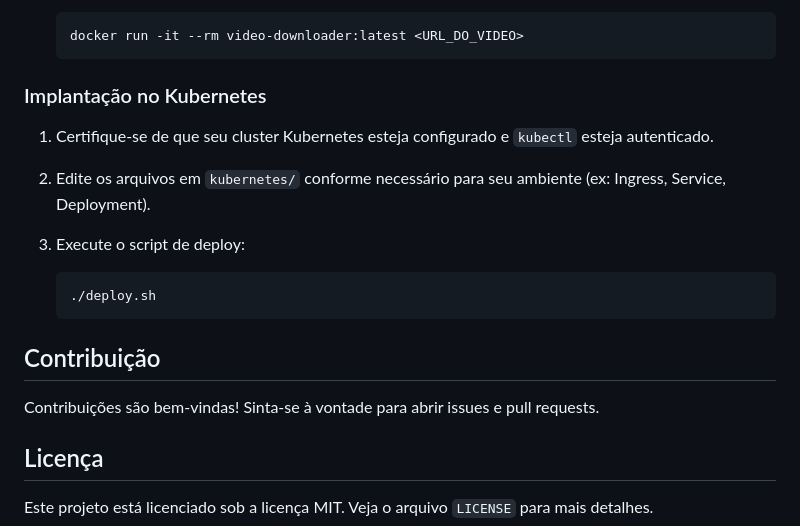
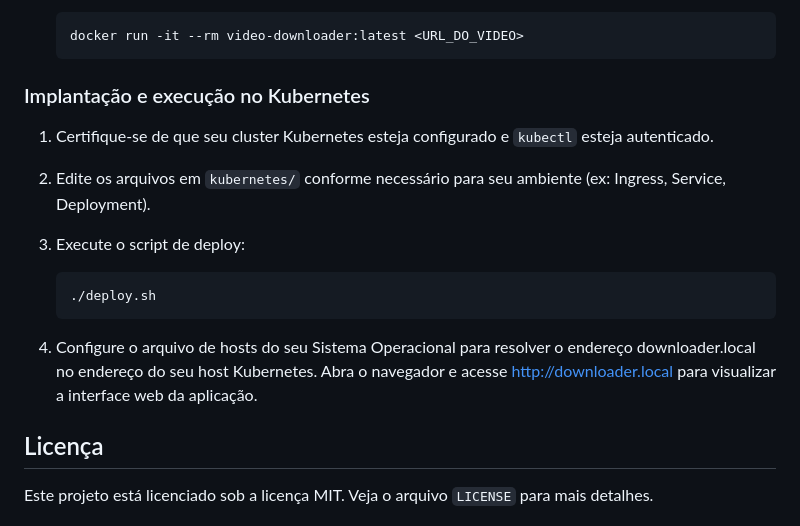
Before and after one commit to adre76/video-downloader, a Markdown page: README.md, the part around the change. Drawn GitHub-style.

Commit message:
Atualiza a seção de implantação no README.md para incluir instruções sobre execução no Kubernetes.

````diff
--- a/README.md
+++ b/README.md
@@ -50,7 +50,7 @@ Certifique-se de ter as seguintes ferramentas instaladas:
    docker run -it --rm video-downloader:latest <URL_DO_VIDEO>
    ```
 
-### Implantação no Kubernetes
+### Implantação e execução no Kubernetes
 
 1. Certifique-se de que seu cluster Kubernetes esteja configurado e `kubectl` esteja autenticado.
 
@@ -61,9 +61,8 @@ Certifique-se de ter as seguintes ferramentas instaladas:
    ./deploy.sh
    ```
 
-## Contribuição
+4. Configure o arquivo de hosts do seu Sistema Operacional para resolver o endereço downloader.local no endereço do seu host Kubernetes. Abra o navegador e acesse http://downloader.local para visualizar a interface web da aplicação.
 
-Contribuições são bem-vindas! Sinta-se à vontade para abrir issues e pull requests.
 
 ## Licença
 
````
